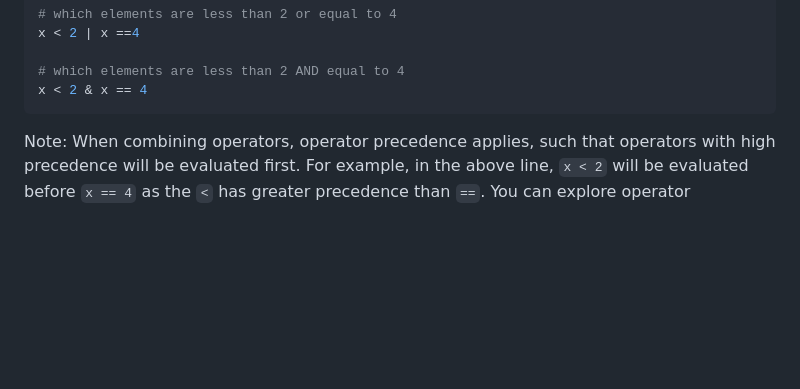
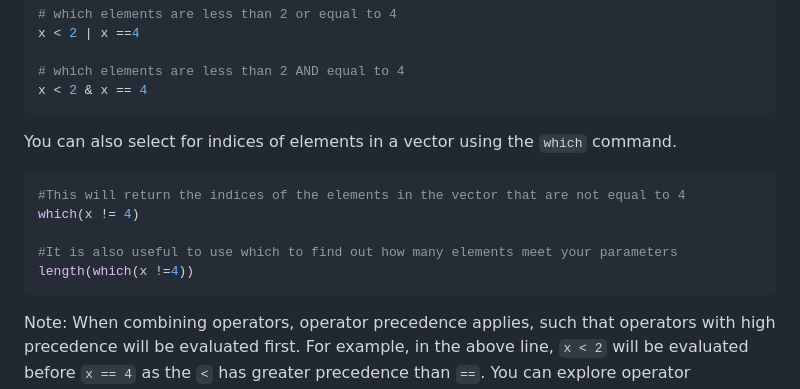
Before and after one commit to kosarekn/QBS103, a Markdown page: Lectures/QBS103_IntrotoR.md, the part around the change. Rendered like a GitHub page; blank space fills up the shorter version.

````diff
--- a/Lectures/QBS103_IntrotoR.md
+++ b/Lectures/QBS103_IntrotoR.md
@@ -339,6 +339,16 @@ x < 2 | x ==4
 
 # which elements are less than 2 AND equal to 4
 x < 2 & x == 4
+```
+
+You can also select for indices of elements in a vector using the `which` command.
+
+``` R {cmd}
+#This will return the indices of the elements in the vector that are not equal to 4
+which(x != 4)
+
+#It is also useful to use which to find out how many elements meet your parameters
+length(which(x !=4))
 ```
 
 Note: When combining operators, operator precedence applies, such that operators with high precedence will be evaluated first. For example, in the above line, `x < 2` will be evaluated before `x == 4` as the `<` has greater precedence than `==`. You can explore operator precedence in R using the main page returned by `?Syntax`.
````
